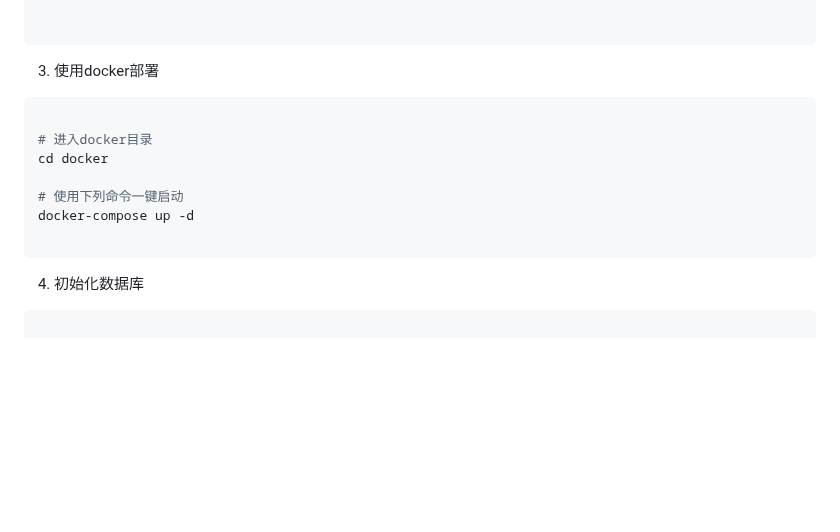
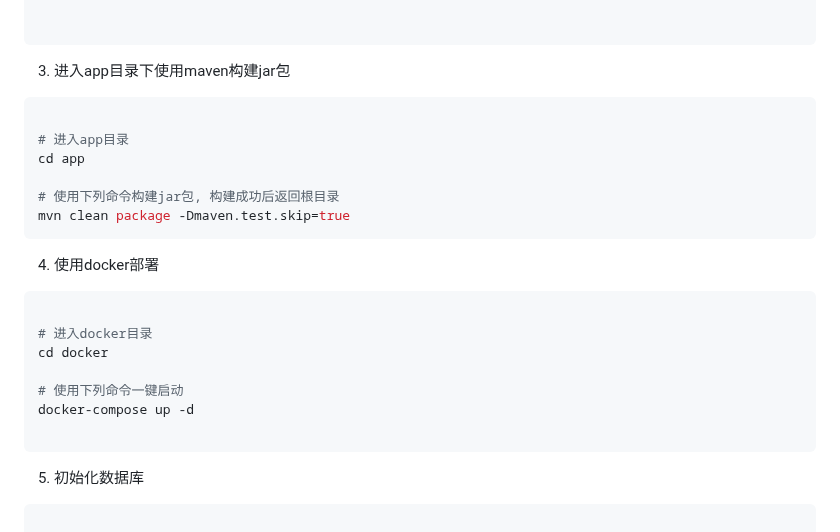
Before and after one commit to Magic-Emerge/magic-emerge, a Markdown page: README.md, the part around the change. Drawn GitHub-style; blank space fills up the shorter version.

````diff
--- a/README.md
+++ b/README.md
@@ -71,9 +71,17 @@ tencent:
 
 
 ```
+3. 进入app目录下使用maven构建jar包
+```shell
 
+# 进入app目录
+cd app
 
-3. 使用docker部署
+# 使用下列命令构建jar包, 构建成功后返回根目录
+mvn clean package -Dmaven.test.skip=true
+```
+
+4. 使用docker部署
 
 ```shell
 
@@ -85,7 +93,7 @@ docker-compose up -d
 
 ```
 
-4. 初始化数据库
+5. 初始化数据库
 
 ```sql
 
````
